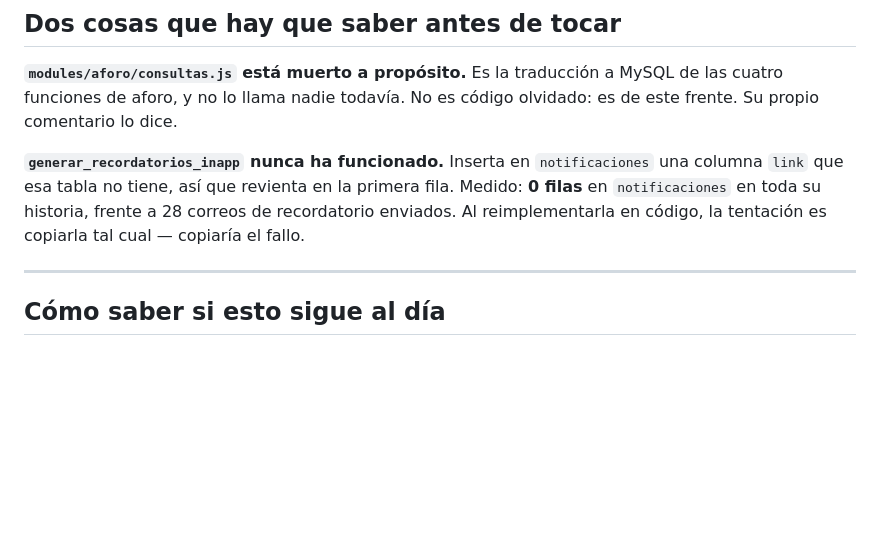
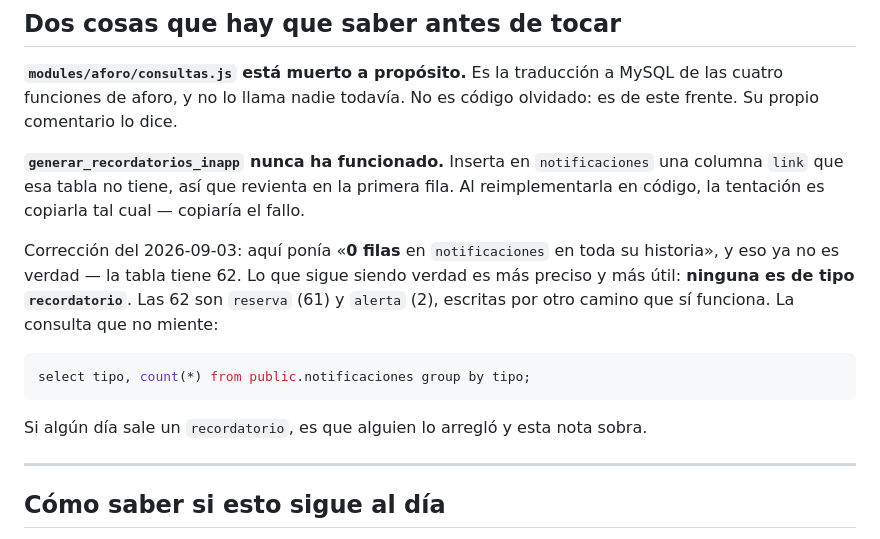
Before and after one commit to ronaldbarrios-hue/gestor-eventos-backend, a Markdown page: db/CAMINO-A.md, the part around the change. GitHub-like rendering; blank space fills up the shorter version.

Commit message:
Camino A: la nota de notificaciones ya no era verdad
Decia «0 filas en notificaciones en toda su historia». Hoy tiene 62. Lo que
sigue siendo verdad es mas preciso y mas util: ninguna es de tipo
recordatorio — son 61 de reserva y 2 de alerta, escritas por otro camino que si
funciona. Queda la consulta que lo comprueba, para que la proxima vez no haya
que creerse el documento.

````diff
--- a/db/CAMINO-A.md
+++ b/db/CAMINO-A.md
@@ -218,9 +218,21 @@ código olvidado: es de este frente. Su propio comentario lo dice.
 
 **`generar_recordatorios_inapp` nunca ha funcionado.** Inserta en
 `notificaciones` una columna `link` que esa tabla no tiene, así que revienta en
-la primera fila. Medido: **0 filas** en `notificaciones` en toda su historia,
-frente a 28 correos de recordatorio enviados. Al reimplementarla en código, la
-tentación es copiarla tal cual — copiaría el fallo.
+la primera fila. Al reimplementarla en código, la tentación es copiarla tal
+cual — copiaría el fallo.
+
+Corrección del 2026-09-03: aquí ponía «**0 filas** en `notificaciones` en toda
+su historia», y eso ya no es verdad — la tabla tiene 62. Lo que sigue siendo
+verdad es más preciso y más útil: **ninguna es de tipo `recordatorio`**. Las 62
+son `reserva` (61) y `alerta` (2), escritas por otro camino que sí funciona. La
+consulta que no miente:
+
+```sql
+select tipo, count(*) from public.notificaciones group by tipo;
+```
+
+Si algún día sale un `recordatorio`, es que alguien lo arregló y esta nota
+sobra.
 
 ---
 
````
